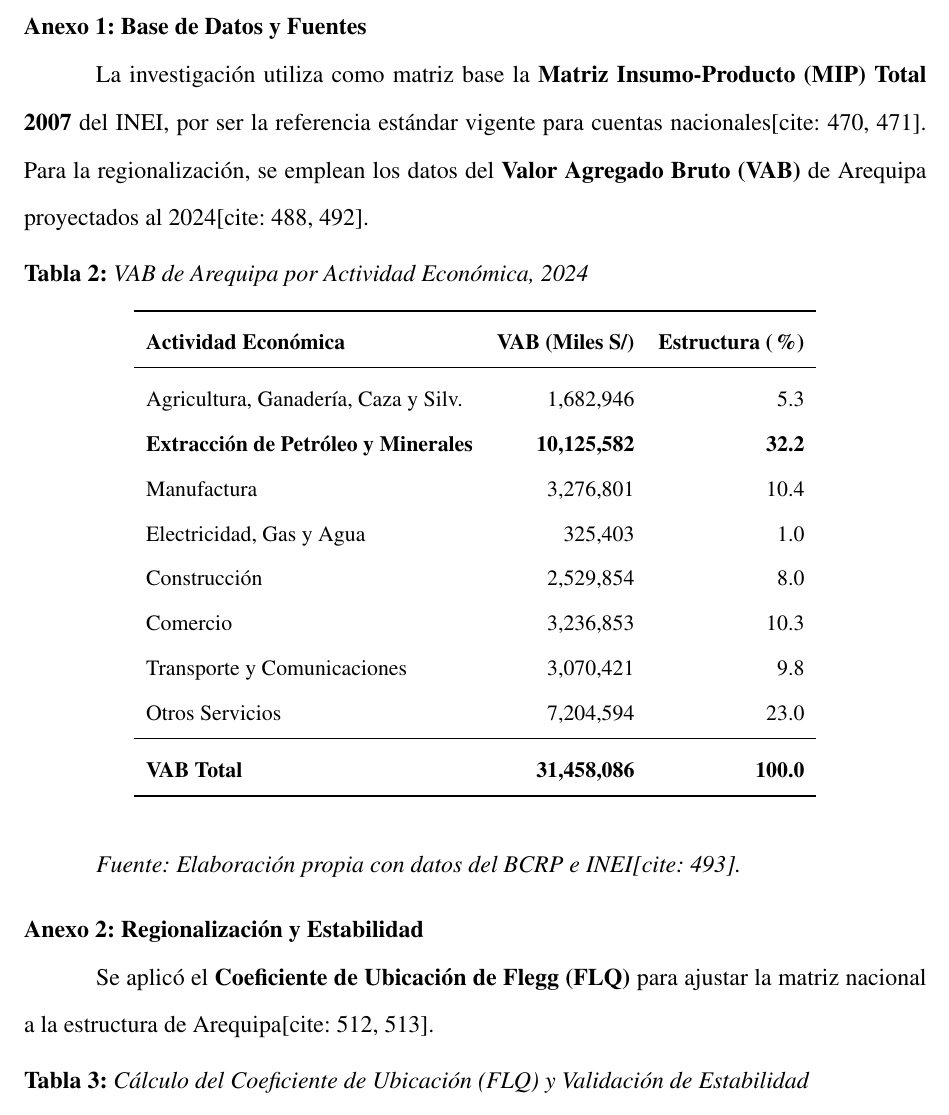
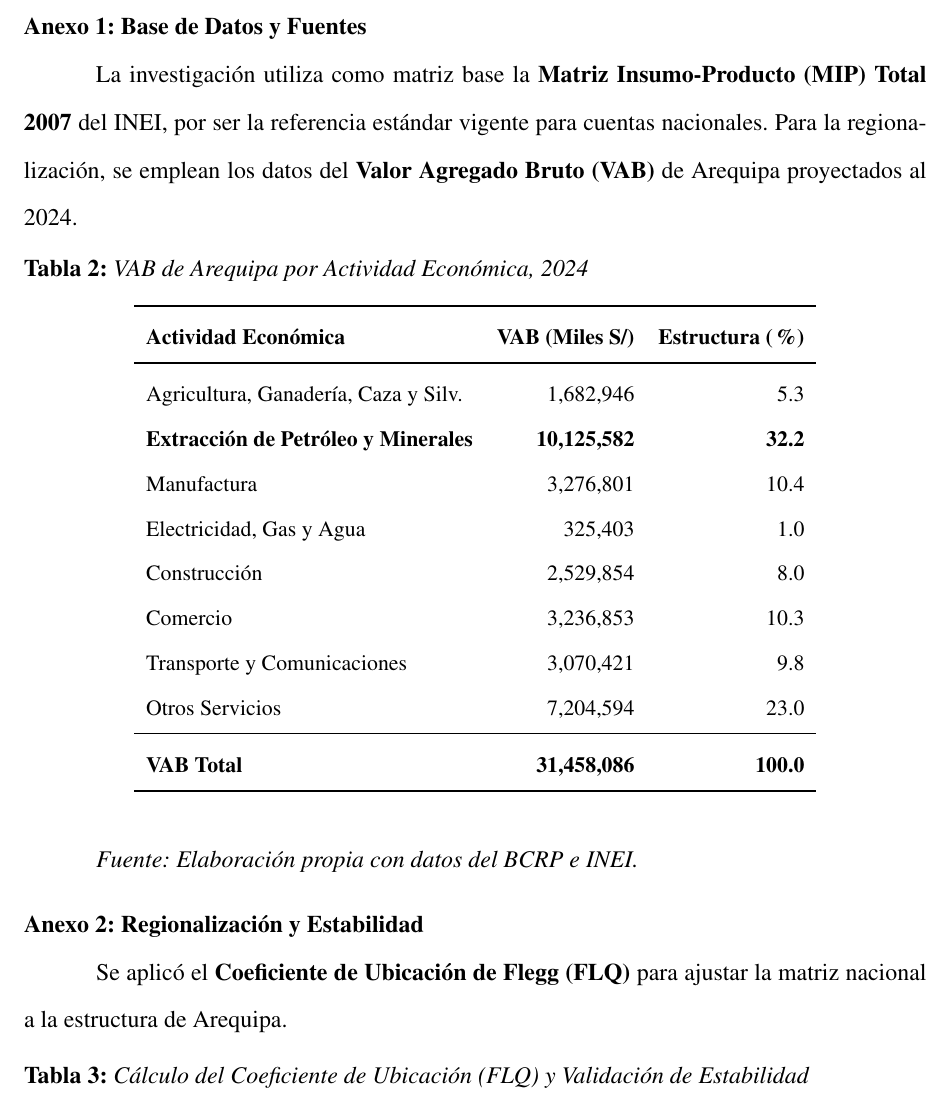
Before and after one commit to JOSETRA44/TIF_matem-tica, a LaTeX document (tif.tex): part of page 28 of 29, cut so that both start at the same text. Compiled offline with pdfLaTeX.

Commit message:
correcion

```diff
--- a/tif.tex
+++ b/tif.tex
@@ -984,7 +984,7 @@ Sydsaeter, K., \& Hammond, P. (2006). \textit{Matemáticas para el Análisis Eco
 
 \niveldosnotoc{Anexo 1: Base de Datos y Fuentes}
 
-La investigación utiliza como matriz base la \textbf{Matriz Insumo-Producto (MIP) Total 2007} del INEI, por ser la referencia estándar vigente para cuentas nacionales[cite: 470, 471]. Para la regionalización, se emplean los datos del \textbf{Valor Agregado Bruto (VAB)} de Arequipa proyectados al 2024[cite: 488, 492].
+La investigación utiliza como matriz base la \textbf{Matriz Insumo-Producto (MIP) Total 2007} del INEI, por ser la referencia estándar vigente para cuentas nacionales. Para la regionalización, se emplean los datos del \textbf{Valor Agregado Bruto (VAB)} de Arequipa proyectados al 2024.
 
 \begin{table}[H]
 \centering
@@ -1007,13 +1007,13 @@ Otros Servicios & 7,204,594 & 23.0 \\
 \bottomrule
 \end{tabular}
 \end{table}
-\textit{Fuente: Elaboración propia con datos del BCRP e INEI[cite: 493].}
+\textit{Fuente: Elaboración propia con datos del BCRP e INEI.}
 
 \vspace{0.3cm}
 
 \niveldosnotoc{Anexo 2: Regionalización y Estabilidad}
 
-Se aplicó el \textbf{Coeficiente de Ubicación de Flegg (FLQ)} para ajustar la matriz nacional a la estructura de Arequipa[cite: 512, 513].
+Se aplicó el \textbf{Coeficiente de Ubicación de Flegg (FLQ)} para ajustar la matriz nacional a la estructura de Arequipa.
 
 \begin{table}[H]
 \centering
```
Also changed, not shown: tif.pdf, tif.tex (8 more changed lines), 3 other files.
